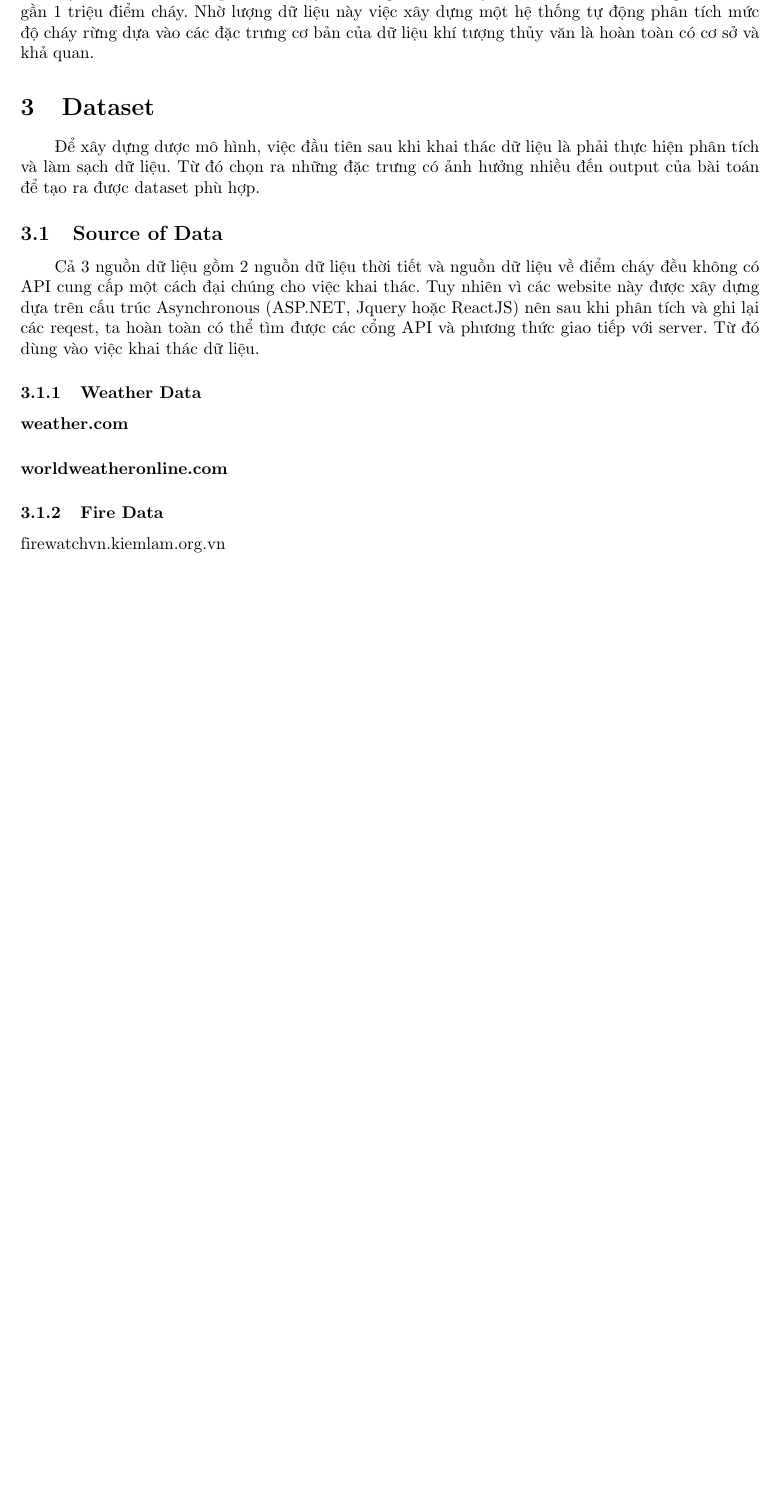
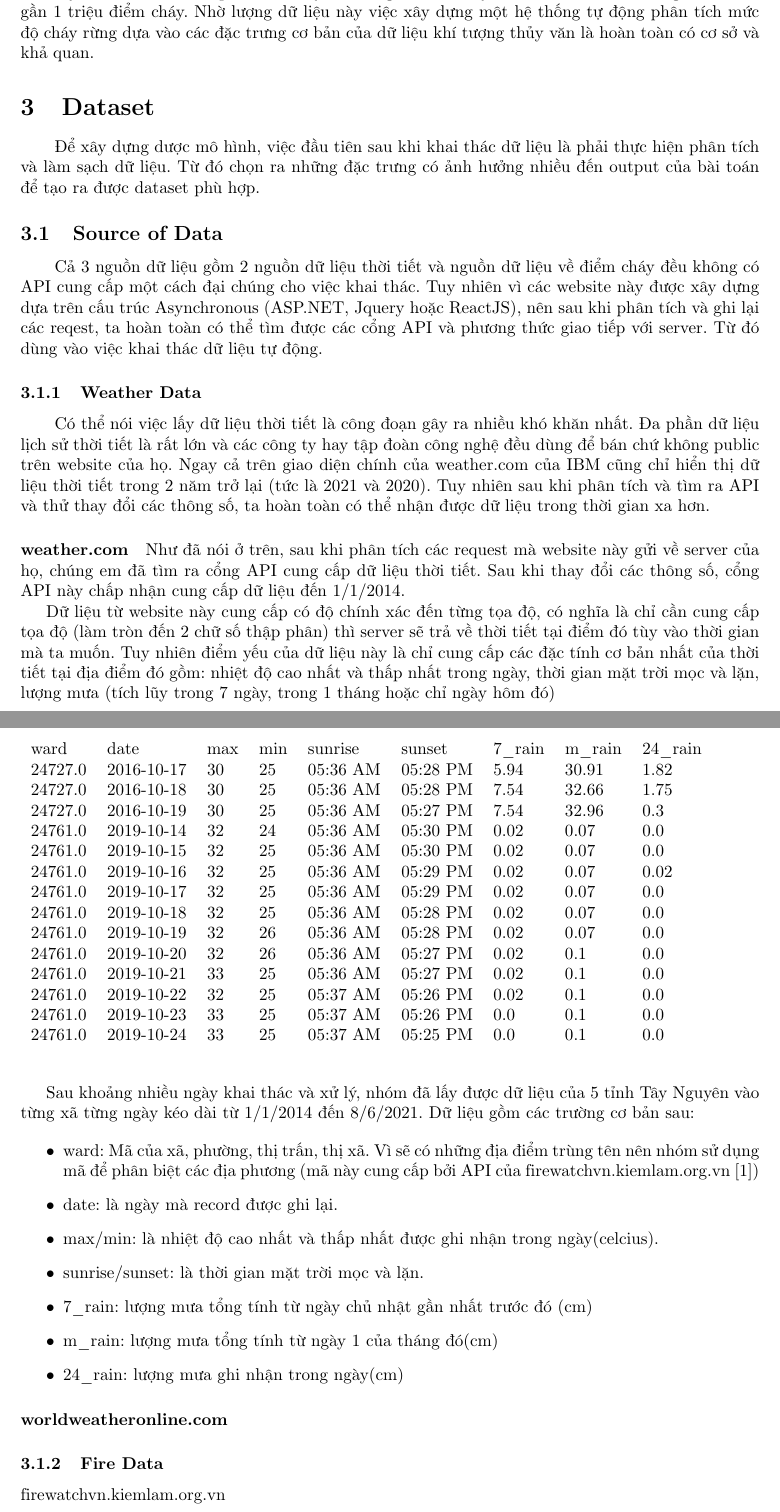
Before and after one commit to vanviethieuanh/CS114, a LaTeX document (DoAn/report.tex): part of page 2 of 3 before the commit and two parts of pages 2 and 3 of 3 after it, the two joined at a grey line, cut so that both start at the same text, the shorter picture padded with empty space. Compiled offline with pdfLaTeX.

Commit message:
Basic describe for weather.com

```diff
--- a/DoAn/report.tex
+++ b/DoAn/report.tex
@@ -68,10 +68,49 @@ Hệ thống này cung cấp dữ liệu về điểm cháy ghi nhận được
 
 \subsection{Source of Data}
 
-\qquad Cả 3 nguồn dữ liệu gồm 2 nguồn dữ liệu thời tiết và nguồn dữ liệu về điểm cháy đều không có API cung cấp một cách đại chúng cho việc khai thác. Tuy nhiên vì các website này được xây dựng dựa trên cấu trúc Asynchronous (ASP.NET, Jquery hoặc ReactJS) nên sau khi phân tích và ghi lại các reqest, ta hoàn toàn có thể tìm được các cổng API và phương thức giao tiếp với server. Từ đó dùng vào việc khai thác dữ liệu.
+\qquad Cả 3 nguồn dữ liệu gồm 2 nguồn dữ liệu thời tiết và nguồn dữ liệu về điểm cháy đều không có API cung cấp một cách đại chúng cho việc khai thác. Tuy nhiên vì các website này được xây dựng dựa trên cấu trúc Asynchronous (ASP.NET, Jquery hoặc ReactJS), nên sau khi phân tích và ghi lại các reqest, ta hoàn toàn có thể tìm được các cổng API và phương thức giao tiếp với server. Từ đó dùng vào việc khai thác dữ liệu tự động.
 
 \subsubsection{Weather Data}
+
+\qquad Có thể nói việc lấy dữ liệu thời tiết là công đoạn gây ra nhiều khó khăn nhất. Đa phần dữ liệu lịch sử thời tiết là rất lớn và các công ty hay tập đoàn công nghệ đều dùng để bán chứ không public trên website của họ. Ngay cả trên giao diện chính của weather.com của IBM cũng chỉ hiển thị dữ liệu thời tiết trong 2 năm trở lại (tức là 2021 và 2020). Tuy nhiên sau khi phân tích và tìm ra API và thử thay đổi các thông số, ta hoàn toàn có thể nhận được dữ liệu trong thời gian xa hơn.
+
 \paragraph{weather.com}
+Như đã nói ở trên, sau khi phân tích các request mà website này gửi về server của họ, chúng em đã tìm ra cổng API cung cấp dữ liệu thời tiết. Sau khi thay đổi các thông số, cổng API này chấp nhận cung cấp dữ liệu đến 1/1/2014.
+
+Dữ liệu từ website này cung cấp có độ chính xác đến từng tọa độ, có nghĩa là chỉ cần cung cấp tọa độ (làm tròn đến 2 chữ số thập phân) thì server sẽ trả về thời tiết tại điểm đó tùy vào thời gian mà ta muốn. Tuy nhiên điểm yếu của dữ liệu này là chỉ cung cấp các đặc tính cơ bản nhất của thời tiết tại địa điểm đó gồm: nhiệt độ cao nhất và thấp nhất trong ngày, thời gian mặt trời mọc và lặn, lượng mưa (tích lũy trong 7 ngày, trong 1 tháng hoặc chỉ ngày hôm đó)
+
+\begin{table}[]
+      \begin{tabular}{lllllllll}
+            ward    & date       & max & min & sunrise  & sunset   & 7\_rain & m\_rain & 24\_rain \\
+            24727.0 & 2016-10-17 & 30  & 25  & 05:36 AM & 05:28 PM & 5.94    & 30.91   & 1.82     \\
+            24727.0 & 2016-10-18 & 30  & 25  & 05:36 AM & 05:28 PM & 7.54    & 32.66   & 1.75     \\
+            24727.0 & 2016-10-19 & 30  & 25  & 05:36 AM & 05:27 PM & 7.54    & 32.96   & 0.3      \\
+            24761.0 & 2019-10-14 & 32  & 24  & 05:36 AM & 05:30 PM & 0.02    & 0.07    & 0.0      \\
+            24761.0 & 2019-10-15 & 32  & 25  & 05:36 AM & 05:30 PM & 0.02    & 0.07    & 0.0      \\
+            24761.0 & 2019-10-16 & 32  & 25  & 05:36 AM & 05:29 PM & 0.02    & 0.07    & 0.02     \\
+            24761.0 & 2019-10-17 & 32  & 25  & 05:36 AM & 05:29 PM & 0.02    & 0.07    & 0.0      \\
+            24761.0 & 2019-10-18 & 32  & 25  & 05:36 AM & 05:28 PM & 0.02    & 0.07    & 0.0      \\
+            24761.0 & 2019-10-19 & 32  & 26  & 05:36 AM & 05:28 PM & 0.02    & 0.07    & 0.0      \\
+            24761.0 & 2019-10-20 & 32  & 26  & 05:36 AM & 05:27 PM & 0.02    & 0.1     & 0.0      \\
+            24761.0 & 2019-10-21 & 33  & 25  & 05:36 AM & 05:27 PM & 0.02    & 0.1     & 0.0      \\
+            24761.0 & 2019-10-22 & 32  & 25  & 05:37 AM & 05:26 PM & 0.02    & 0.1     & 0.0      \\
+            24761.0 & 2019-10-23 & 33  & 25  & 05:37 AM & 05:26 PM & 0.0     & 0.1     & 0.0      \\
+            24761.0 & 2019-10-24 & 33  & 25  & 05:37 AM & 05:25 PM & 0.0     & 0.1     & 0.0
+      \end{tabular}
+\end{table}
+
+Sau khoảng nhiều ngày khai thác và xử lý, nhóm đã lấy được dữ liệu của 5 tỉnh Tây Nguyên vào từng xã từng ngày kéo dài từ 1/1/2014 đến 8/6/2021. Dữ liệu gồm các trường cơ bản sau:
+
+\begin{itemize}
+      \item ward: Mã của xã, phường, thị trấn, thị xã. Vì sẽ có những địa điểm trùng tên nên nhóm sử dụng mã để phân biệt các địa phương (mã này cung cấp bởi API của firewatchvn.kiemlam.org.vn\cite{website:firewatch-administrative})
+      \item date: là ngày mà record được ghi lại.
+      \item max/min: là nhiệt độ cao nhất và thấp nhất được ghi nhận trong ngày(celcius).
+      \item sunrise/sunset: là thời gian mặt trời mọc và lặn.
+      \item 7\_rain: lượng mưa tổng tính từ ngày chủ nhật gần nhất trước đó (cm)
+      \item m\_rain: lượng mưa tổng tính từ ngày 1 của tháng đó(cm)
+      \item 24\_rain: lượng mưa ghi nhận trong ngày(cm)
+\end{itemize}
+
 
 \paragraph{worldweatheronline.com}
 
```
Also changed, not shown: DoAn/source.bib (+10 -3 lines), DoAn/report.pdf.
